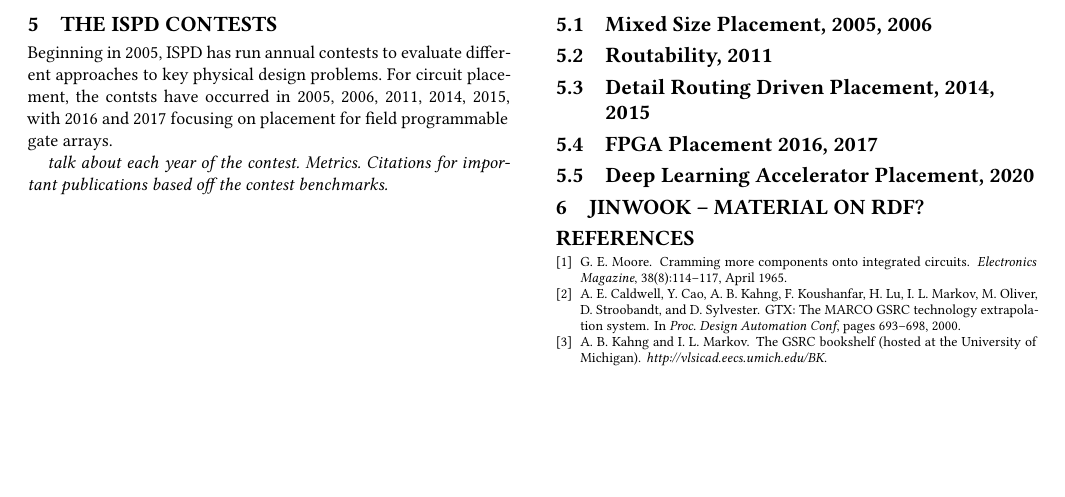
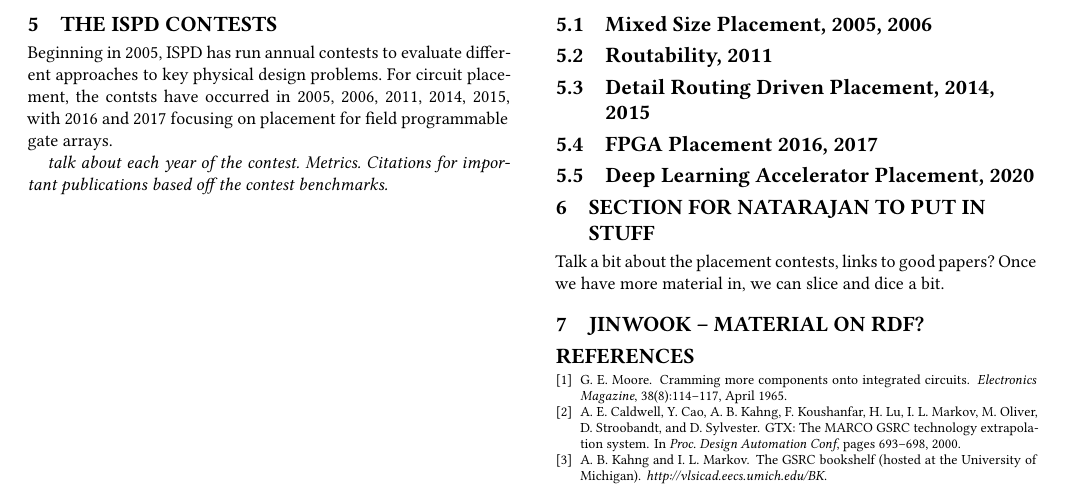
Before and after one commit to profmadden/2021_ispd_benchmarking, a LaTeX paper (benchmarking.tex, which reads natarajan.tex): part of page 2 of 2, cut so that both start at the same text, the shorter picture padded with empty space. Compiled offline with LaTeX, dvips and Ghostscript.

Commit message:
And a file for Natarajan

```diff
--- a/benchmarking.tex
+++ b/benchmarking.tex
@@ -187,7 +187,7 @@ field programmable gate arrays.
 
 \subsection{Deep Learning Accelerator Placement, 2020}
 
-
+\input natarajan.tex
 
 \input jinwook.tex
 
--- /dev/null
+++ b/natarajan.tex
@@ -0,0 +1,4 @@
+\section{Section for Natarajan to put in stuff}
+
+Talk a bit about the placement contests, links to good papers?
+Once we have more material in, we can slice and dice a bit.
```
